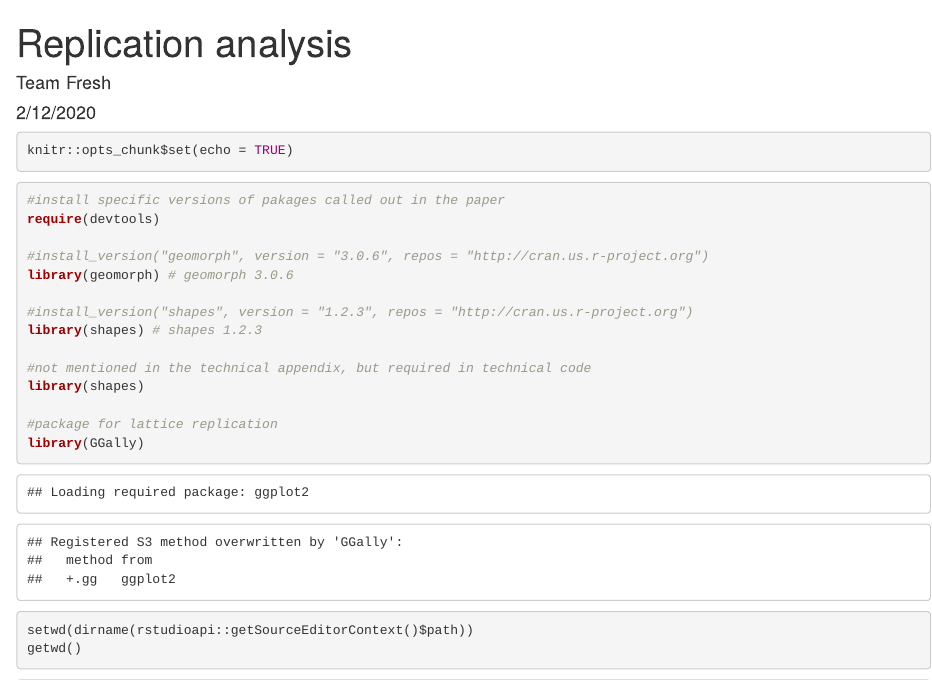
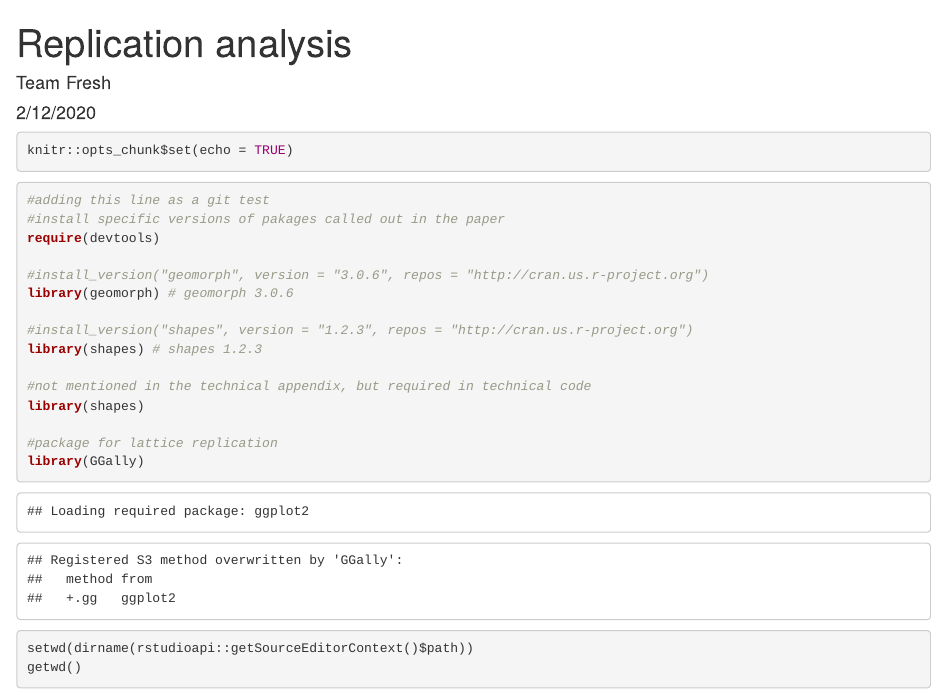
Before and after one commit to rcctodd/598A_replication_project, an R Markdown document (analysis/paper.Rmd): the page in a window 1100 px wide, from its top. Rendered offline with R 4.5, knitr and Pandoc, with nearby package versions; some code elsewhere in the file could not run offline.

Commit message:
testing git commits from R Studio to this repo

````diff
--- a/analysis/paper.Rmd
+++ b/analysis/paper.Rmd
@@ -10,7 +10,7 @@ knitr::opts_chunk$set(echo = TRUE)
 ```
 
 ```{r load packages and set working dir, include=TRUE}
-
+#adding this line as a git test
 #install specific versions of pakages called out in the paper
 require(devtools)
 
````
